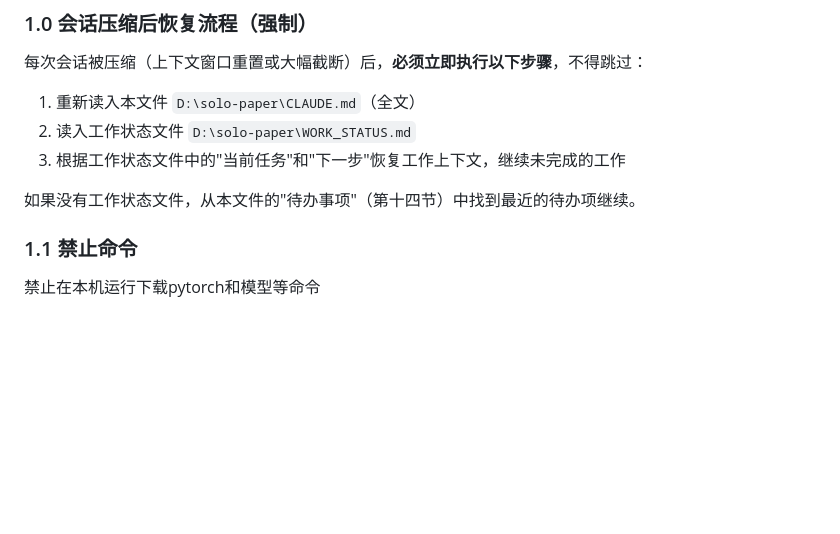
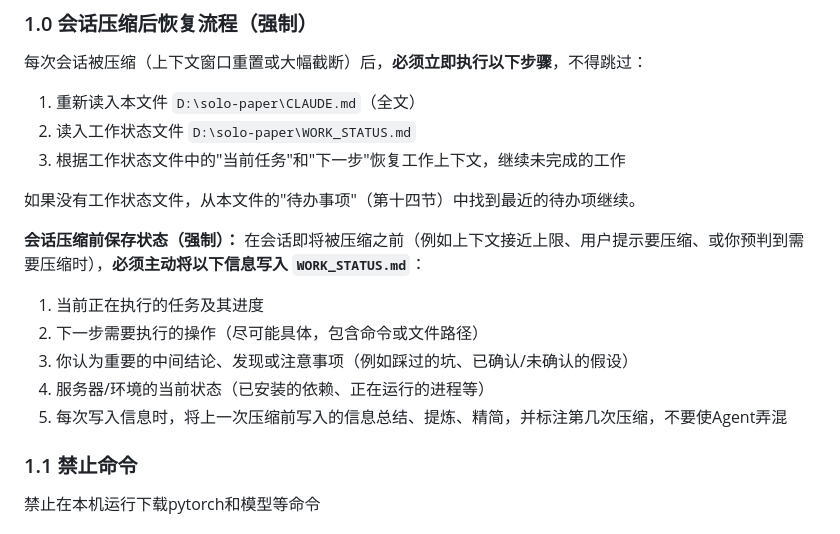
Before and after one commit to new-life-fch/my_paper_project, a Markdown page: CLAUDE.md, the part around the change. GitHub-like rendering; blank space fills up the shorter version.

Commit message:
增加规则

```diff
--- a/CLAUDE.md
+++ b/CLAUDE.md
@@ -18,6 +18,14 @@
 3. 根据工作状态文件中的"当前任务"和"下一步"恢复工作上下文，继续未完成的工作
 
 如果没有工作状态文件，从本文件的"待办事项"（第十四节）中找到最近的待办项继续。
+
+**会话压缩前保存状态（强制）：** 在会话即将被压缩之前（例如上下文接近上限、用户提示要压缩、或你预判到需要压缩时），**必须主动将以下信息写入 `WORK_STATUS.md`**：
+
+1. 当前正在执行的任务及其进度
+2. 下一步需要执行的操作（尽可能具体，包含命令或文件路径）
+3. 你认为重要的中间结论、发现或注意事项（例如踩过的坑、已确认/未确认的假设）
+4. 服务器/环境的当前状态（已安装的依赖、正在运行的进程等）
+5. 每次写入信息时，将上一次压缩前写入的信息总结、提炼、精简，并标注第几次压缩，不要使Agent弄混
 
 ### 1.1 禁止命令
 
```
